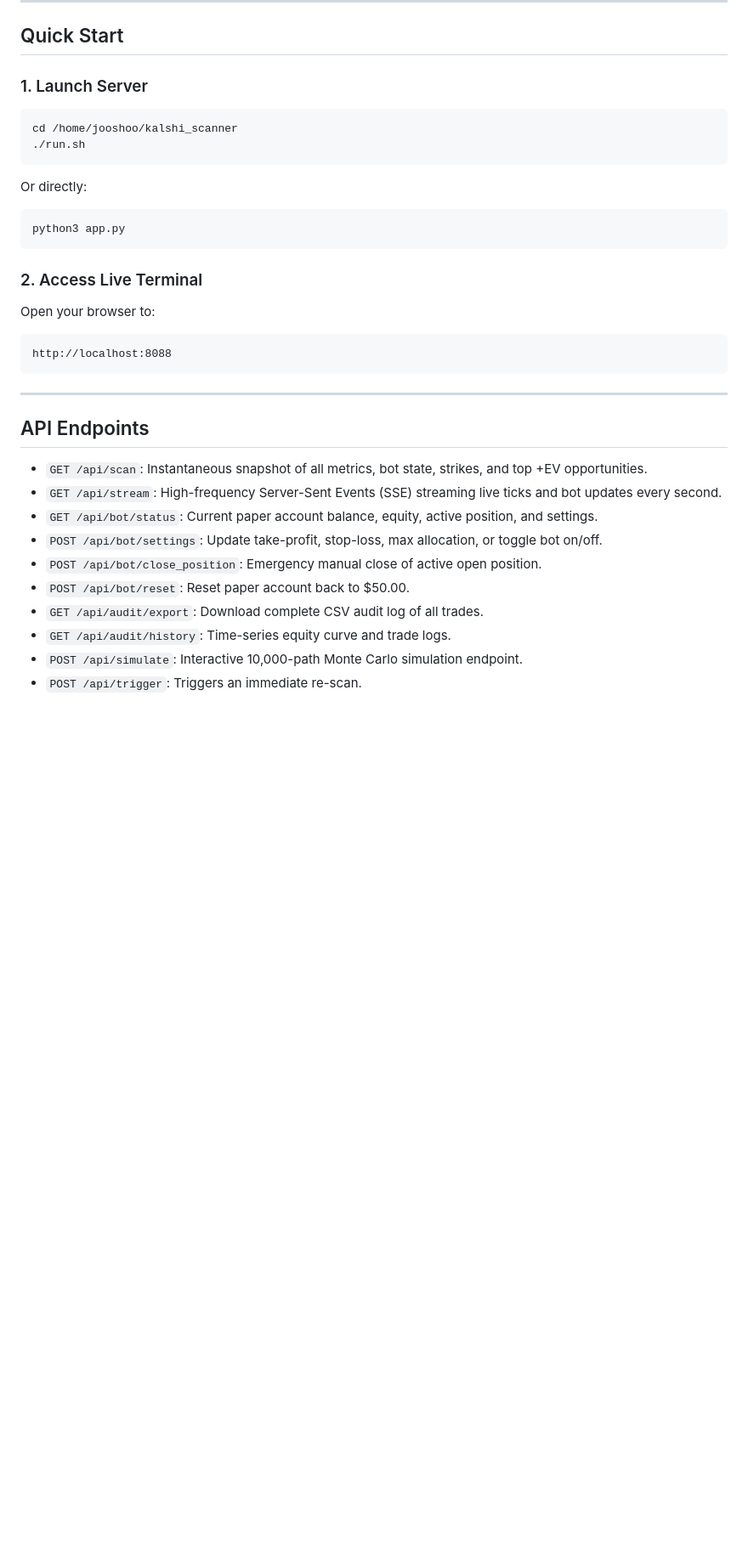
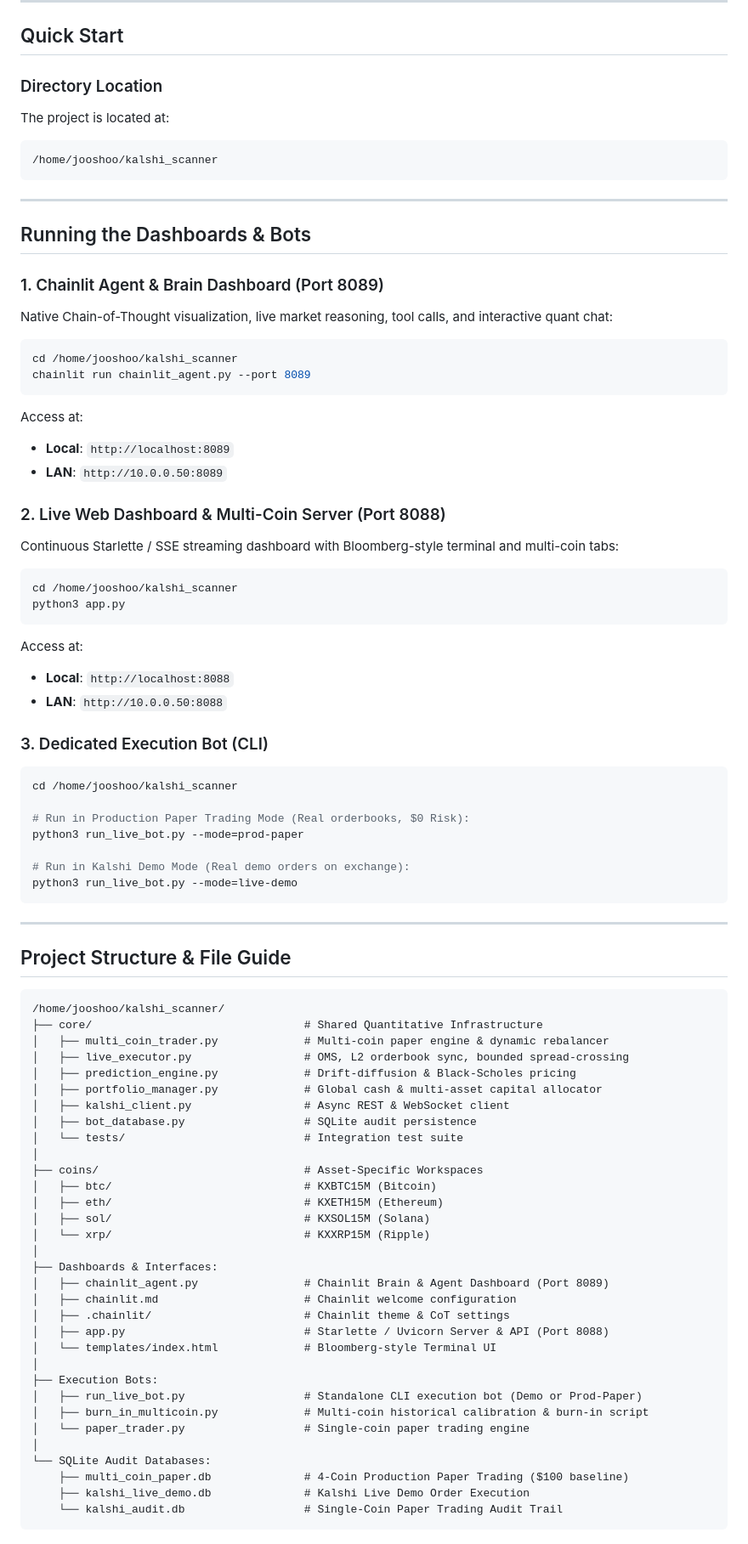
Before and after one commit to jooshoo11/kalshi-btc-scanner, a Markdown page: README.md, the part around one of its changes. Shown at 85% size. GitHub-like rendering; blank space fills up the shorter version.

Commit message:
docs: update README with project folder layout, Chainlit dashboard, and multi-coin guide

````diff
--- a/README.md
+++ b/README.md
@@ -100,33 +100,83 @@ An institutional-grade, high-frequency market scanner, quantitative prediction e
 
 ## Quick Start
 
-### 1. Launch Server
+### Directory Location
+The project is located at:
 ```bash
-cd /home/jooshoo/kalshi_scanner
-./run.sh
-```
-Or directly:
-```bash
-python3 app.py
-```
-
-### 2. Access Live Terminal
-Open your browser to:
-```
-http://localhost:8088
+/home/jooshoo/kalshi_scanner
 ```
 
 ---
 
-## API Endpoints
+## Running the Dashboards & Bots
 
-- `GET /api/scan`: Instantaneous snapshot of all metrics, bot state, strikes, and top +EV opportunities.
-- `GET /api/stream`: High-frequency Server-Sent Events (SSE) streaming live ticks and bot updates every second.
-- `GET /api/bot/status`: Current paper account balance, equity, active position, and settings.
-- `POST /api/bot/settings`: Update take-profit, stop-loss, max allocation, or toggle bot on/off.
-- `POST /api/bot/close_position`: Emergency manual close of active open position.
-- `POST /api/bot/reset`: Reset paper account back to $50.00.
-- `GET /api/audit/export`: Download complete CSV audit log of all trades.
-- `GET /api/audit/history`: Time-series equity curve and trade logs.
-- `POST /api/simulate`: Interactive 10,000-path Monte Carlo simulation endpoint.
-- `POST /api/trigger`: Triggers an immediate re-scan.
+### 1. Chainlit Agent & Brain Dashboard (Port 8089)
+Native Chain-of-Thought visualization, live market reasoning, tool calls, and interactive quant chat:
+```bash
+cd /home/jooshoo/kalshi_scanner
+chainlit run chainlit_agent.py --port 8089
+```
+Access at:
+- **Local**: `http://localhost:8089`
+- **LAN**: `http://10.0.0.50:8089`
+
+### 2. Live Web Dashboard & Multi-Coin Server (Port 8088)
+Continuous Starlette / SSE streaming dashboard with Bloomberg-style terminal and multi-coin tabs:
+```bash
+cd /home/jooshoo/kalshi_scanner
+python3 app.py
+```
+Access at:
+- **Local**: `http://localhost:8088`
+- **LAN**: `http://10.0.0.50:8088`
+
+### 3. Dedicated Execution Bot (CLI)
+```bash
+cd /home/jooshoo/kalshi_scanner
+
+# Run in Production Paper Trading Mode (Real orderbooks, $0 Risk):
+python3 run_live_bot.py --mode=prod-paper
+
+# Run in Kalshi Demo Mode (Real demo orders on exchange):
+python3 run_live_bot.py --mode=live-demo
+```
+
+---
+
+## Project Structure & File Guide
+
+```
+/home/jooshoo/kalshi_scanner/
+├── core/                                # Shared Quantitative Infrastructure
+│   ├── multi_coin_trader.py             # Multi-coin paper engine & dynamic rebalancer
+│   ├── live_executor.py                 # OMS, L2 orderbook sync, bounded spread-crossing
+│   ├── prediction_engine.py             # Drift-diffusion & Black-Scholes pricing
+│   ├── portfolio_manager.py             # Global cash & multi-asset capital allocator
+│   ├── kalshi_client.py                 # Async REST & WebSocket client
+│   ├── bot_database.py                  # SQLite audit persistence
+│   └── tests/                           # Integration test suite
+│
+├── coins/                               # Asset-Specific Workspaces
+│   ├── btc/                             # KXBTC15M (Bitcoin)
+│   ├── eth/                             # KXETH15M (Ethereum)
+│   ├── sol/                             # KXSOL15M (Solana)
+│   └── xrp/                             # KXXRP15M (Ripple)
+│
+├── Dashboards & Interfaces:
+│   ├── chainlit_agent.py                # Chainlit Brain & Agent Dashboard (Port 8089)
+│   ├── chainlit.md                      # Chainlit welcome configuration
+│   ├── .chainlit/                       # Chainlit theme & CoT settings
+│   ├── app.py                           # Starlette / Uvicorn Server & API (Port 8088)
+│   └── templates/index.html             # Bloomberg-style Terminal UI
+│
+├── Execution Bots:
+│   ├── run_live_bot.py                  # Standalone CLI execution bot (Demo or Prod-Paper)
+│   ├── burn_in_multicoin.py             # Multi-coin historical calibration & burn-in script
+│   └── paper_trader.py                  # Single-coin paper trading engine
+│
+└── SQLite Audit Databases:
+    ├── multi_coin_paper.db              # 4-Coin Production Paper Trading ($100 baseline)
+    ├── kalshi_live_demo.db              # Kalshi Live Demo Order Execution
+    └── kalshi_audit.db                  # Single-Coin Paper Trading Audit Trail
+```
+
````
Also changed, not shown: other parts of README.md (+11 -0 lines).
